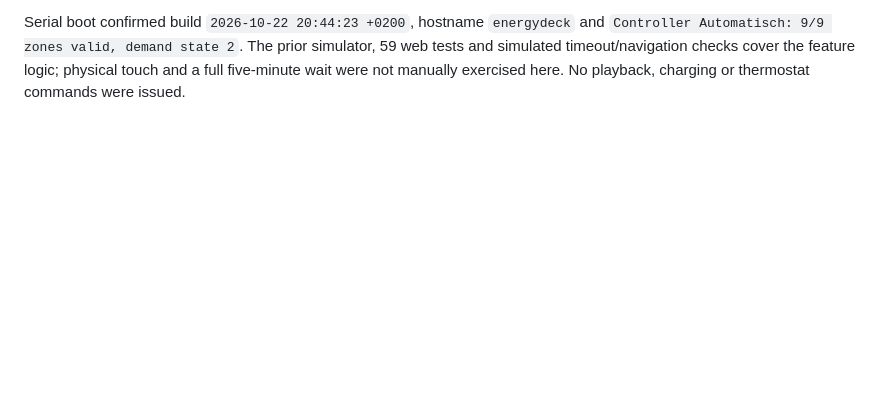
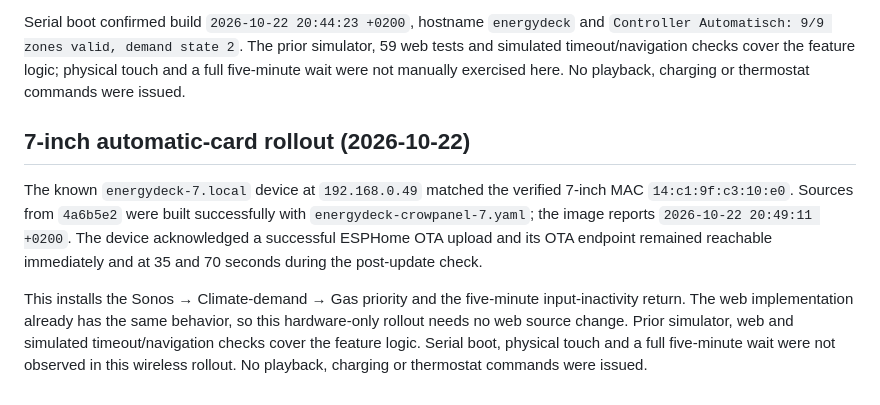
Before and after one commit to markmastop/energydeck, a Markdown page: docs/SMART_HEADER.md, the part around the change. GitHub-like rendering; blank space fills up the shorter version.

Commit message:
Record seven-inch automatic-card OTA rollout

```diff
--- a/docs/SMART_HEADER.md
+++ b/docs/SMART_HEADER.md
@@ -230,3 +230,19 @@ Serial boot confirmed build `2026-10-22 20:44:23 +0200`, hostname `energydeck` a
 59 web tests and simulated timeout/navigation checks cover the feature logic;
 physical touch and a full five-minute wait were not manually exercised here. No
 playback, charging or thermostat commands were issued.
+
+## 7-inch automatic-card rollout (2026-10-22)
+
+The known `energydeck-7.local` device at `192.168.0.49` matched the verified
+7-inch MAC `14:c1:9f:c3:10:e0`. Sources from `4a6b5e2` were built successfully
+with `energydeck-crowpanel-7.yaml`; the image reports
+`2026-10-22 20:49:11 +0200`. The device acknowledged a successful ESPHome OTA
+upload and its OTA endpoint remained reachable immediately and at 35 and 70
+seconds during the post-update check.
+
+This installs the Sonos → Climate-demand → Gas priority and the five-minute
+input-inactivity return. The web implementation already has the same behavior,
+so this hardware-only rollout needs no web source change. Prior simulator,
+web and simulated timeout/navigation checks cover the feature logic. Serial
+boot, physical touch and a full five-minute wait were not observed in this
+wireless rollout. No playback, charging or thermostat commands were issued.
```
